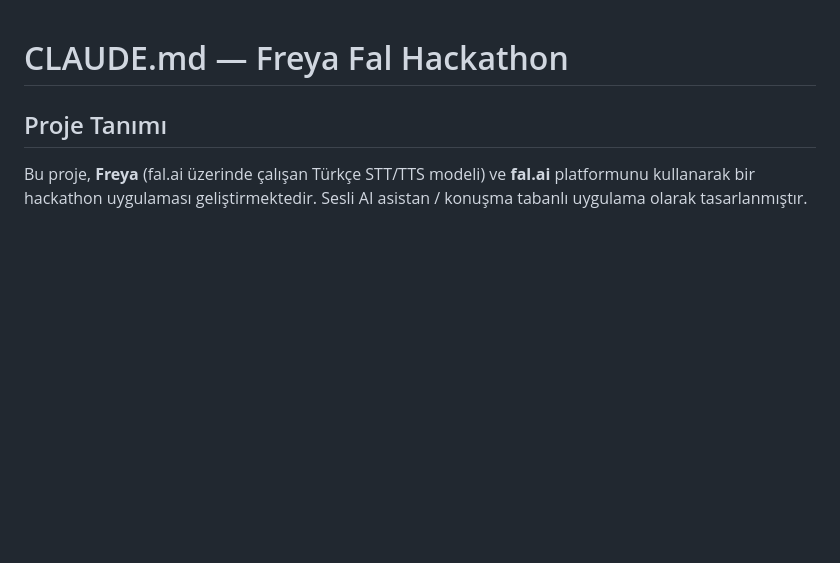
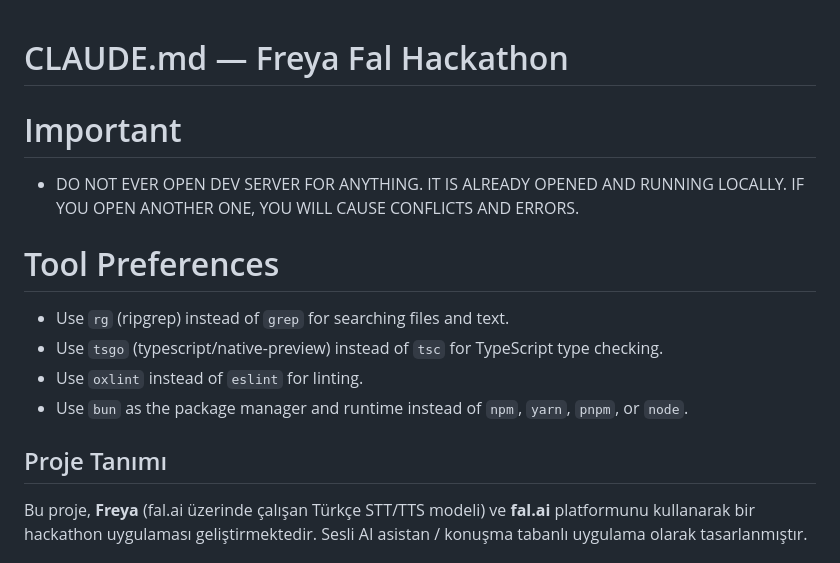
Before and after one commit to phun333/wingman, a Markdown page: CLAUDE.md, the part around the change. GitHub-like rendering; blank space fills up the shorter version.

Commit message:
docs: add tool preferences and dev server warning

```diff
--- a/CLAUDE.md
+++ b/CLAUDE.md
@@ -1,4 +1,14 @@
 # CLAUDE.md — Freya Fal Hackathon
+
+# Important
+- DO NOT EVER OPEN DEV SERVER FOR ANYTHING. IT IS ALREADY OPENED AND RUNNING LOCALLY. IF YOU OPEN ANOTHER ONE, YOU WILL CAUSE CONFLICTS AND ERRORS.
+
+# Tool Preferences
+
+- Use `rg` (ripgrep) instead of `grep` for searching files and text.
+- Use `tsgo` (typescript/native-preview) instead of `tsc` for TypeScript type checking.
+- Use `oxlint` instead of `eslint` for linting.
+- Use `bun` as the package manager and runtime instead of `npm`, `yarn`, `pnpm`, or `node`.
 
 ## Proje Tanımı
 
```
Also changed, not shown: AGENTS.md (+9 -1 lines).
